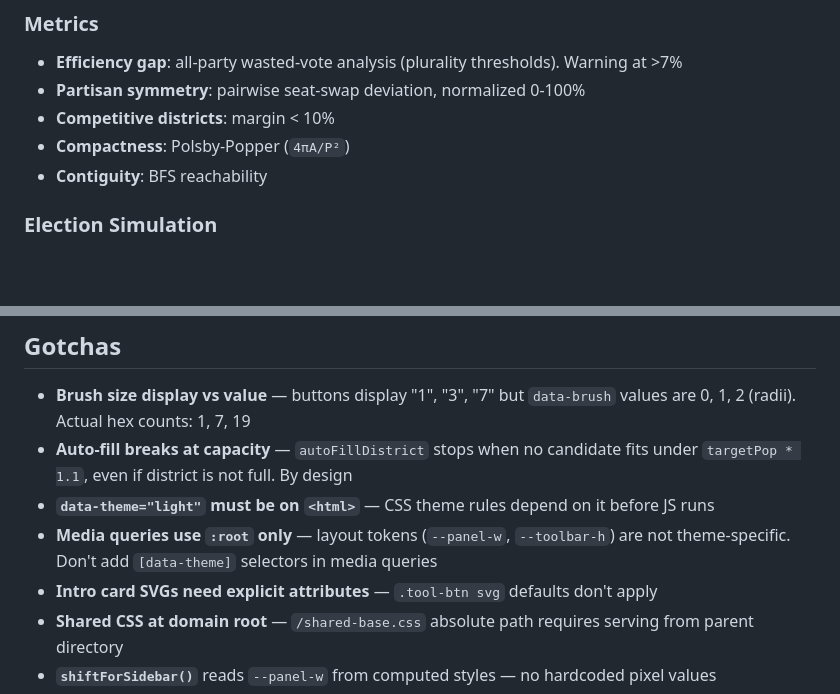
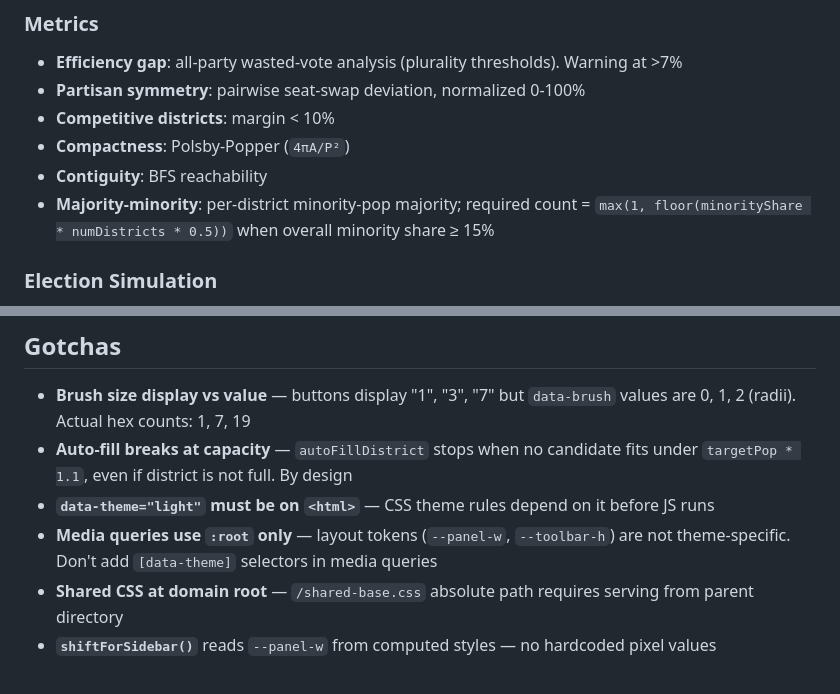
Before and after one commit to a9lim/gerry, a Markdown page: CLAUDE.md, 2 parts joined by grey strips. GitHub-like rendering; blank space fills up the shorter version.

Commit message:
docs: fix two CLAUDE.md inaccuracies
- Removed stale "Intro card SVGs need explicit attributes" gotcha.
  There is no intro card in the project and `.tool-btn` has no rules
  in styles.css.
- Added the missing sixth metric (majority-minority) to the Metrics
  bullet list, with the formula from `metrics.js::calculateRequiredMMD`.

Co-Authored-By: Claude Opus 4.7 (1M context) <noreply@anthropic.com>

```diff
--- a/CLAUDE.md
+++ b/CLAUDE.md
@@ -58,6 +58,7 @@ Lloyd's Voronoi relaxation (15 iterations). Distance-priority BFS from all seeds
 - **Competitive districts**: margin < 10%
 - **Compactness**: Polsby-Popper (`4πA/P²`)
 - **Contiguity**: BFS reachability
+- **Majority-minority**: per-district minority-pop majority; required count = `max(1, floor(minorityShare * numDistricts * 0.5))` when overall minority share ≥ 15%
 
 ### Election Simulation
 
@@ -69,7 +70,6 @@ Monte Carlo with Gaussian swings. Uses `Math.random()` (not seeded PRNG) — non
 - **Auto-fill breaks at capacity** — `autoFillDistrict` stops when no candidate fits under `targetPop * 1.1`, even if district is not full. By design
 - **`data-theme="light"` must be on `<html>`** — CSS theme rules depend on it before JS runs
 - **Media queries use `:root` only** — layout tokens (`--panel-w`, `--toolbar-h`) are not theme-specific. Don't add `[data-theme]` selectors in media queries
-- **Intro card SVGs need explicit attributes** — `.tool-btn svg` defaults don't apply
 - **Shared CSS at domain root** — `/shared-base.css` absolute path requires serving from parent directory
 - **`shiftForSidebar()`** reads `--panel-w` from computed styles — no hardcoded pixel values
 - **Bar widths** — `.vote-bar, .prop-bar-fill { width: 0 }` in CSS; JS sets width via inline style
```
